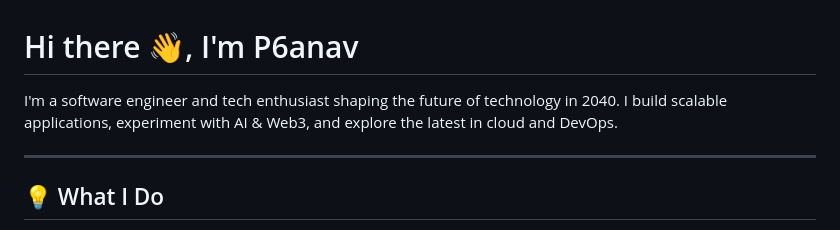
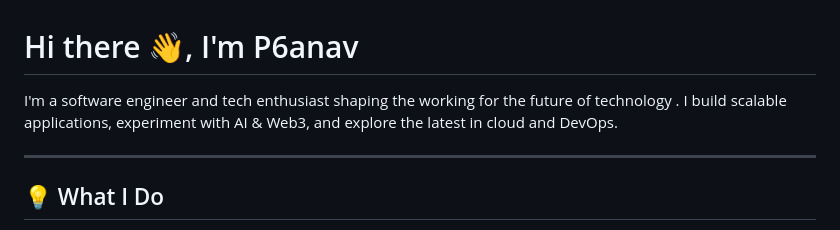
Before and after one commit to p6anav/p6anav, a Markdown page: README.md, the part around the change. GitHub-like rendering.

```diff
--- a/README.md
+++ b/README.md
@@ -1,6 +1,6 @@
 # Hi there 👋, I'm P6anav
 
-I'm a software engineer and tech enthusiast shaping the future of technology in 2040. I build scalable applications, experiment with AI & Web3, and explore the latest in cloud and DevOps.
+I'm a software engineer and tech enthusiast shaping the working for the  future of technology . I build scalable applications, experiment with AI & Web3, and explore the latest in cloud and DevOps.
 
 ---
 
```
